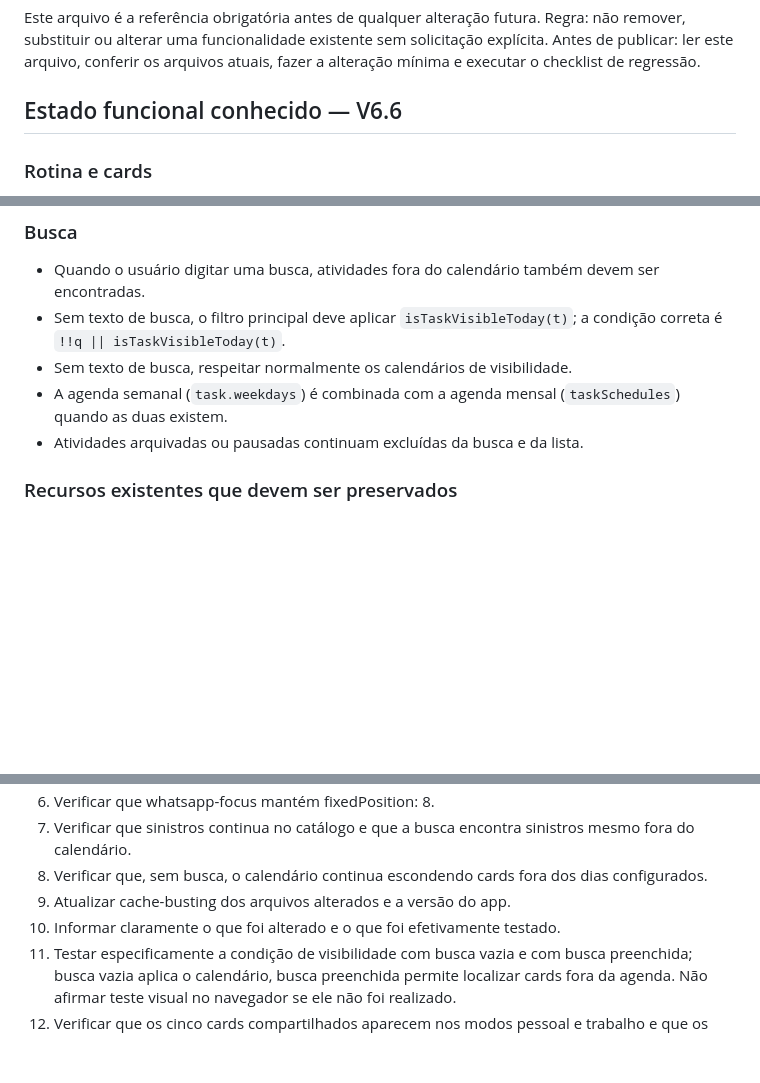
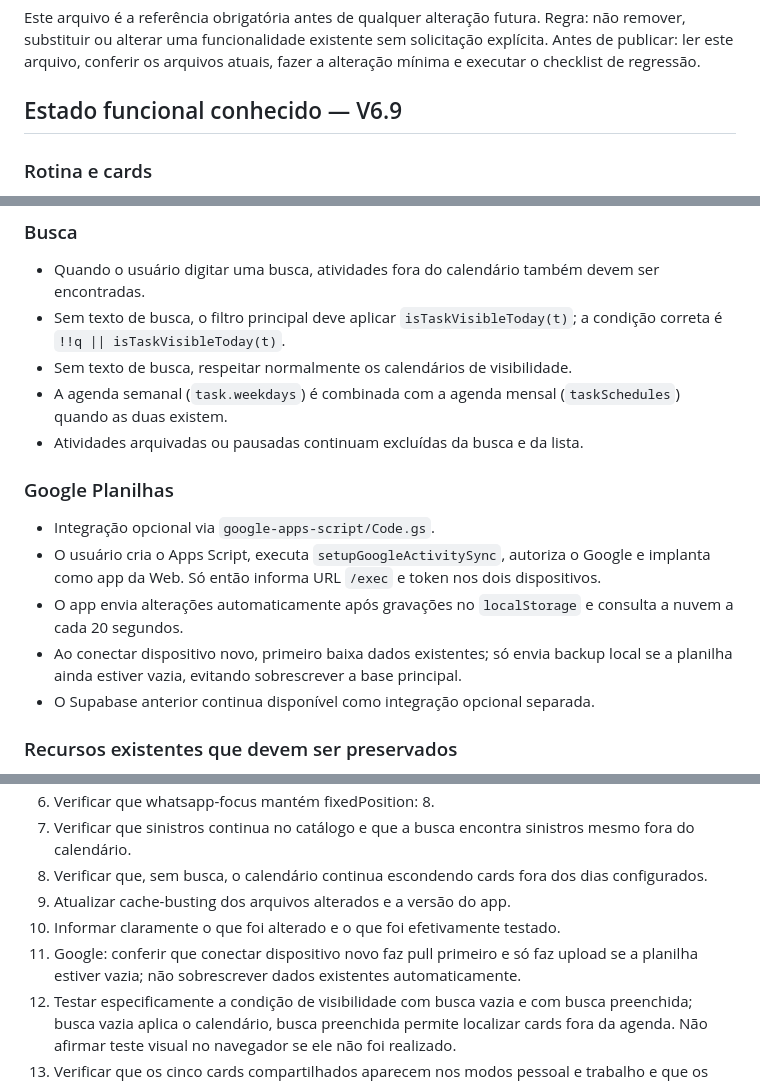
Before and after one commit to jhoncorretor2025-blip/atividades-jhon, a Markdown page: CHANGELOG-PRESERVACAO.md, 3 parts joined by grey strips. GitHub-like rendering; blank space fills up the shorter version.

Commit message:
Documenta integração Google e proteção de primeiro vínculo

```diff
--- a/CHANGELOG-PRESERVACAO.md
+++ b/CHANGELOG-PRESERVACAO.md
@@ -4,7 +4,7 @@ Este arquivo é a referência obrigatória antes de qualquer alteração futura.
 Regra: não remover, substituir ou alterar uma funcionalidade existente sem solicitação explícita.
 Antes de publicar: ler este arquivo, conferir os arquivos atuais, fazer a alteração mínima e executar o checklist de regressão.
 
-## Estado funcional conhecido — V6.6
+## Estado funcional conhecido — V6.9
 
 ### Rotina e cards
 - As atividades `tomar-vitaminas`, `google-tarefa`, `postar-status-pessoal`, `videos-inscricao-youtube` e `projetos-pessoais` usam a área `Ambos` e devem aparecer tanto no modo pessoal quanto no modo trabalho.
@@ -25,6 +25,13 @@ Antes de publicar: ler este arquivo, conferir os arquivos atuais, fazer a altera
 - Sem texto de busca, respeitar normalmente os calendários de visibilidade.
 - A agenda semanal (`task.weekdays`) é combinada com a agenda mensal (`taskSchedules`) quando as duas existem.
 - Atividades arquivadas ou pausadas continuam excluídas da busca e da lista.
+
+### Google Planilhas
+- Integração opcional via `google-apps-script/Code.gs`.
+- O usuário cria o Apps Script, executa `setupGoogleActivitySync`, autoriza o Google e implanta como app da Web. Só então informa URL `/exec` e token nos dois dispositivos.
+- O app envia alterações automaticamente após gravações no `localStorage` e consulta a nuvem a cada 20 segundos.
+- Ao conectar dispositivo novo, primeiro baixa dados existentes; só envia backup local se a planilha ainda estiver vazia, evitando sobrescrever a base principal.
+- O Supabase anterior continua disponível como integração opcional separada.
 
 ### Recursos existentes que devem ser preservados
 - Painel inteligente e indicadores.
@@ -47,6 +54,7 @@ Antes de publicar: ler este arquivo, conferir os arquivos atuais, fazer a altera
 8. Verificar que, sem busca, o calendário continua escondendo cards fora dos dias configurados.
 9. Atualizar cache-busting dos arquivos alterados e a versão do app.
 10. Informar claramente o que foi alterado e o que foi efetivamente testado.
+14. Google: conferir que conectar dispositivo novo faz pull primeiro e só faz upload se a planilha estiver vazia; não sobrescrever dados existentes automaticamente.
 12. Testar especificamente a condição de visibilidade com busca vazia e com busca preenchida; busca vazia aplica o calendário, busca preenchida permite localizar cards fora da agenda. Não afirmar teste visual no navegador se ele não foi realizado.
 13. Verificar que os cinco cards compartilhados aparecem nos modos pessoal e trabalho e que os demais cards de trabalho não aparecem no modo pessoal.
 11. A numeração (`taskSequence`) deve conter somente números inteiros por ID; regras de calendário pertencem a `taskSchedules`, nunca à numeração.
```
